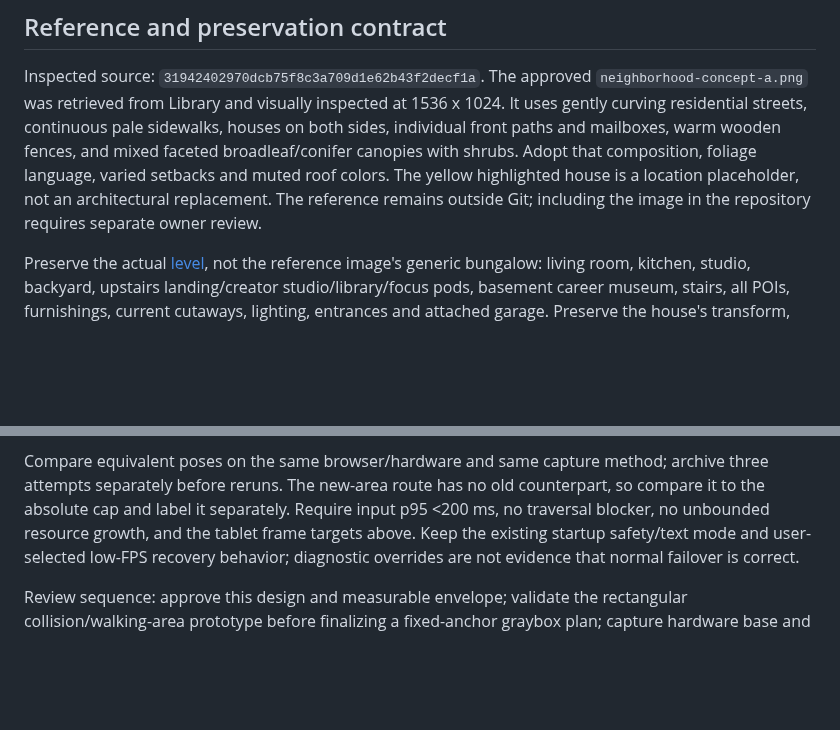
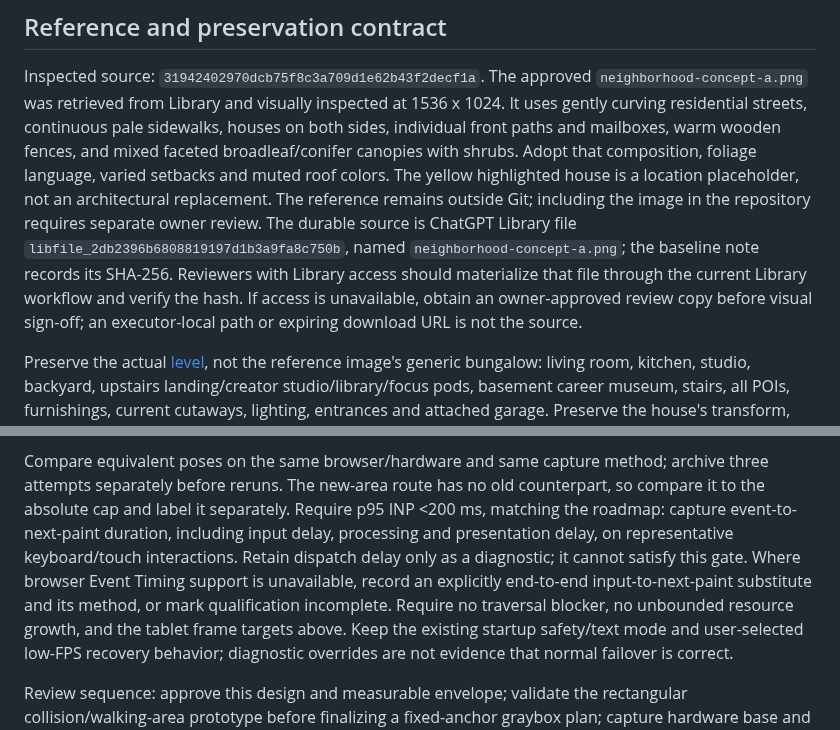
Before and after one commit to futuroptimist/danielsmith.io, a Markdown page: docs/design/neighborhood-expansion.md, 2 parts joined by grey strips. Drawn GitHub-style; blank space fills up the shorter version.

Commit message:
📐 : - Clarify concept retrieval and interaction qualification

```diff
--- a/docs/design/neighborhood-expansion.md
+++ b/docs/design/neighborhood-expansion.md
@@ -15,6 +15,11 @@ fences, and mixed faceted broadleaf/conifer canopies with shrubs. Adopt that com
 foliage language, varied setbacks and muted roof colors. The yellow highlighted house
 is a location placeholder, not an architectural replacement. The reference remains
 outside Git; including the image in the repository requires separate owner review.
+The durable source is ChatGPT Library file `libfile_2db2396b6808819197d1b3a9fa8c750b`,
+named `neighborhood-concept-a.png`; the baseline note records its SHA-256. Reviewers
+with Library access should materialize that file through the current Library workflow
+and verify the hash. If access is unavailable, obtain an owner-approved review copy
+before visual sign-off; an executor-local path or expiring download URL is not the source.
 
 Preserve the actual [level](../../src/scene/level/portfolioLevel.ts), not the
 reference image's generic bungalow: living room, kitchen, studio, backyard, upstairs
@@ -335,8 +340,13 @@ at least 5 seconds after assets/shaders settle; do not discard route stalls as w
 
 Compare equivalent poses on the same browser/hardware and same capture method; archive
 three attempts separately before reruns. The new-area route has no old counterpart, so
-compare it to the absolute cap and label it separately. Require input p95 <200 ms,
-no traversal blocker, no unbounded resource growth, and the tablet frame targets above.
+compare it to the absolute cap and label it separately. Require p95 INP <200 ms, matching
+the roadmap: capture event-to-next-paint duration, including input delay, processing and
+presentation delay, on representative keyboard/touch interactions. Retain dispatch delay
+only as a diagnostic; it cannot satisfy this gate. Where browser Event Timing support is
+unavailable, record an explicitly end-to-end input-to-next-paint substitute and its method,
+or mark qualification incomplete. Require no traversal blocker, no unbounded resource
+growth, and the tablet frame targets above.
 Keep the existing startup safety/text mode and user-selected low-FPS recovery behavior;
 diagnostic overrides are not evidence that normal failover is correct.
 
```
